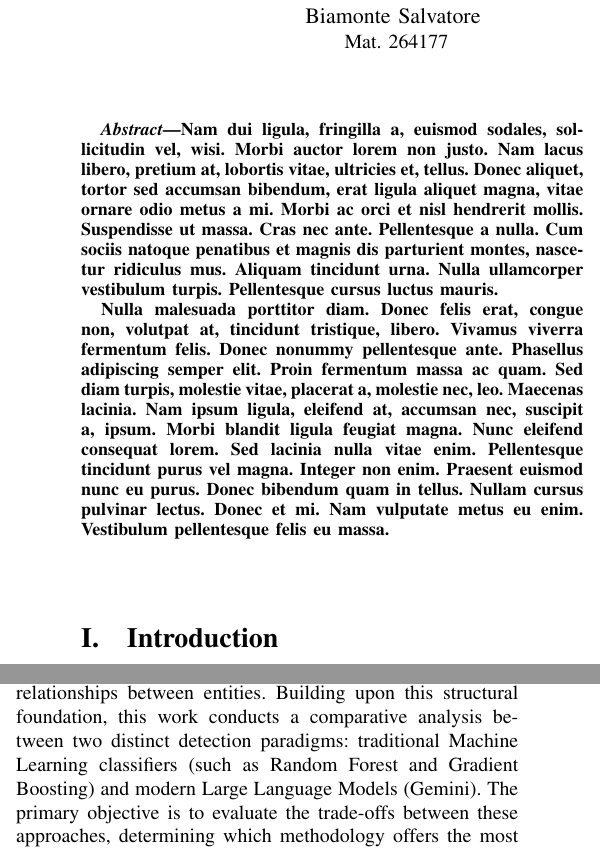
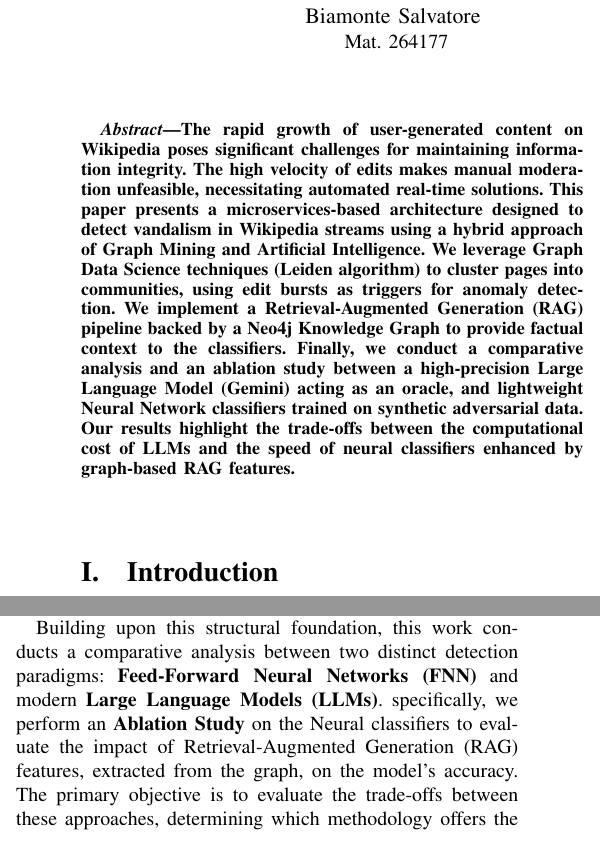
Before and after one commit to SalvatoreBia/wikigraph, a LaTeX paper (report/report_Biamonte_Spadafora.tex): two parts of the columns of page 1 of 2 before the commit and two parts of the columns of page 1 of 3 after it, joined at a grey line, cut so that both start at the same text. Compiled offline with pdfLaTeX.

Commit message:
quick push

```diff
--- a/report/report_Biamonte_Spadafora.tex
+++ b/report/report_Biamonte_Spadafora.tex
@@ -40,7 +40,9 @@
 \pagestyle{plain}
 
 \begin{abstract}
-\lipsum[2-3]
+The rapid growth of user-generated content on Wikipedia poses significant challenges for maintaining information integrity. The high velocity of edits makes manual moderation unfeasible, necessitating automated real-time solutions. This paper presents a microservices-based architecture designed to detect vandalism in Wikipedia streams using a hybrid approach of Graph Mining and Artificial Intelligence.
+We leverage Graph Data Science techniques (Leiden algorithm) to cluster pages into communities, using edit bursts as triggers for anomaly detection. We implement a Retrieval-Augmented Generation (RAG) pipeline backed by a Neo4j Knowledge Graph to provide factual context to the classifiers.
+Finally, we conduct a comparative analysis and an ablation study between a high-precision Large Language Model (Gemini) acting as an oracle, and lightweight Neural Network classifiers trained on synthetic adversarial data. Our results highlight the trade-offs between the computational cost of LLMs and the speed of neural classifiers enhanced by graph-based RAG features.
 \end{abstract}
 
 \vspace{1cm}
@@ -48,9 +50,13 @@
 \section{Introduction}
 Wikipedia stands out as one of the most significant sources of crowdsourced knowledge in the digital age. Its open nature allows for the democratization of information, enabling any user to contribute to historical and scientific documentation. However, this accessibility has an obvious downside: the platform is inherently vulnerable to malicious actors. Vandalism, misinformation, and the injection of unverified facts can occur at any moment, potentially compromising the integrity of the encyclopedia.
 
+
+
 A useful tool for monitoring such behaviour is the real-time \texttt{RecentChanges} API, provided by WikiMedia, which broadcasts every modification made across the platform. While this tool offers transparency, the sheer volume and velocity of the incoming data make manual verification impossible. Human moderators cannot keep up with the flood of edits that occur every second. Consequently, there is a critical need for autonomous systems capable of filtering this stream and flagging suspicious activities in real-time.
 
-This project addresses this challenge by leveraging graph mining techniques to enrich the context of incoming edits. We construct a simple knowledge graph using Neo4j—based on Wikipedia page dumps and link structures—to capture the relationships between entities. Building upon this structural foundation, this work conducts a comparative analysis between two distinct detection paradigms: traditional Machine Learning classifiers (such as Random Forest and Gradient Boosting) and modern Large Language Models (Gemini). The primary objective is to evaluate the trade-offs between these approaches, determining which methodology offers the most effective solution for real-time vandalism detection.
+This project addresses this challenge by leveraging \textbf{Graph Mining} techniques to optimize the detection workflow. We construct a knowledge graph utilizing Neo4j to capture the topological structure of Wikipedia. By applying community detection algorithms (such as Leiden), we segment the graph into topical clusters; detecting a sudden spike of edits within a specific cluster allows the system to prioritize resources on potential coordinated attacks.
+
+Building upon this structural foundation, this work conducts a comparative analysis between two distinct detection paradigms: \textbf{Feed-Forward Neural Networks (FNN)} and modern \textbf{Large Language Models (LLMs)}. specifically, we perform an \textbf{Ablation Study} on the Neural classifiers to evaluate the impact of Retrieval-Augmented Generation (RAG) features, extracted from the graph, on the model's accuracy. The primary objective is to evaluate the trade-offs between these approaches, determining which methodology offers the most effective solution for real-time vandalism detection.
 
 In the upcoming sections, we will detail the graph construction methodology and the experimental setup. Finally, we will describe the implemented anomaly detection architectures and discuss the analysis of our findings.
 
```
Also changed, not shown: report/report_Biamonte_Spadafora.pdf, 3 other files.
